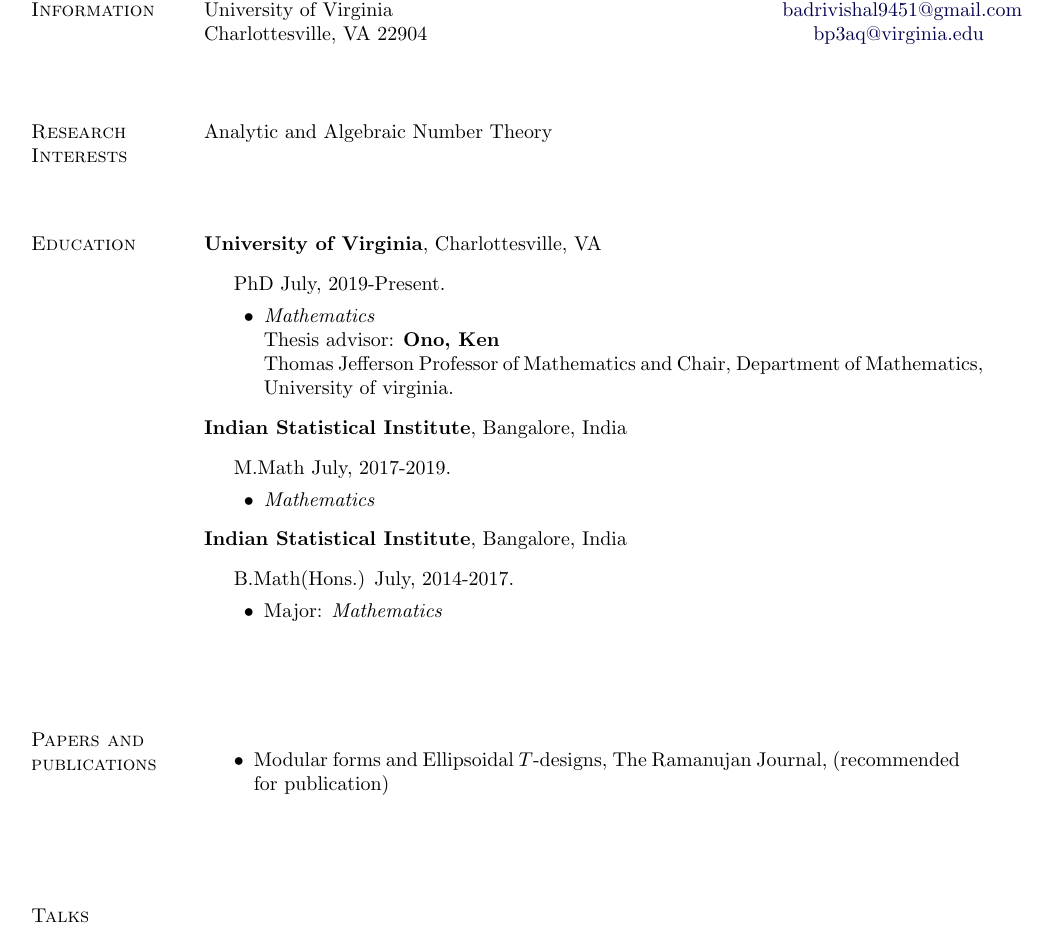
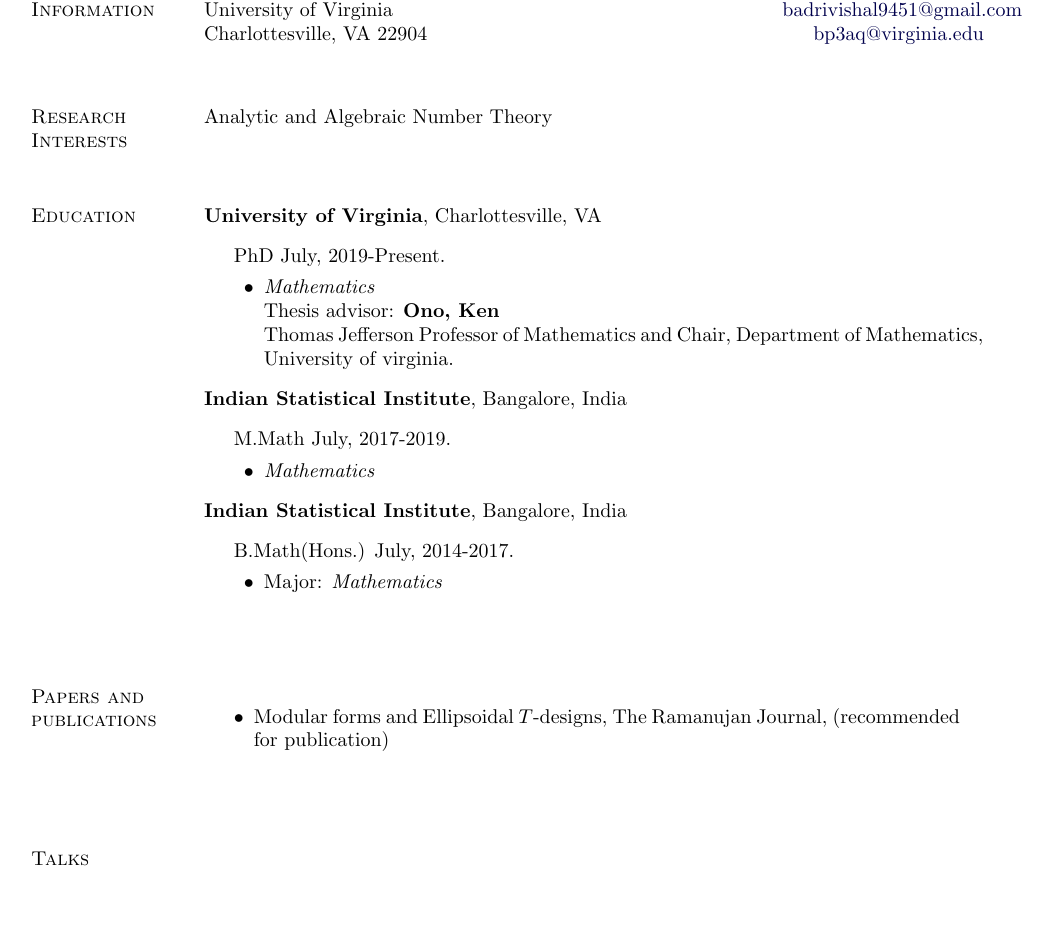
Before and after one commit to bp3aq/bp3aq, a LaTeX CV (Badri_CV.tex): part of page 1 of 3 before the commit and part of page 1 of 2 after it, cut so that both start at the same text, the shorter picture padded with empty space. Compiled offline with pdfLaTeX.

Commit message:
cv update

```diff
--- a/Badri_CV.tex
+++ b/Badri_CV.tex
@@ -226,7 +226,7 @@
 %%%%%%%%%%%%%%%%%%%%%%%% End Helper Commands %%%%%%%%%%%%%%%%%%%%%%%%%%%
 
 %%%%%%%%%%%%%%%%%%%%%%%%% Begin CV Document %%%%%%%%%%%%%%%%%%%%%%%%%%%%
-\newcommand{\spacing}{\vspace{.4in}}
+\newcommand{\spacing}{\vspace{.3in}}
 
 \begin{document}
 
```
Also changed, not shown: Badri_CV.pdf, 3 other files.
